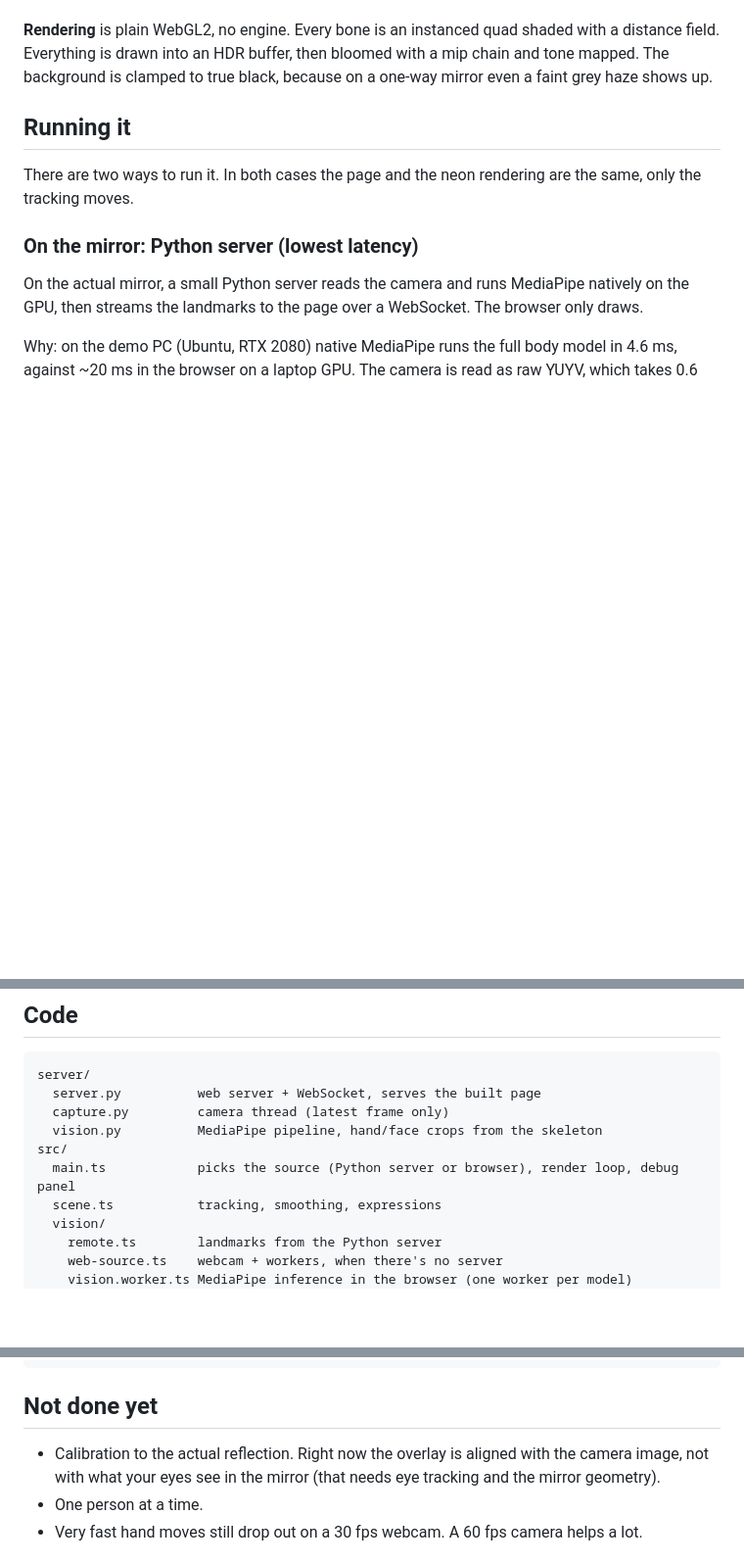
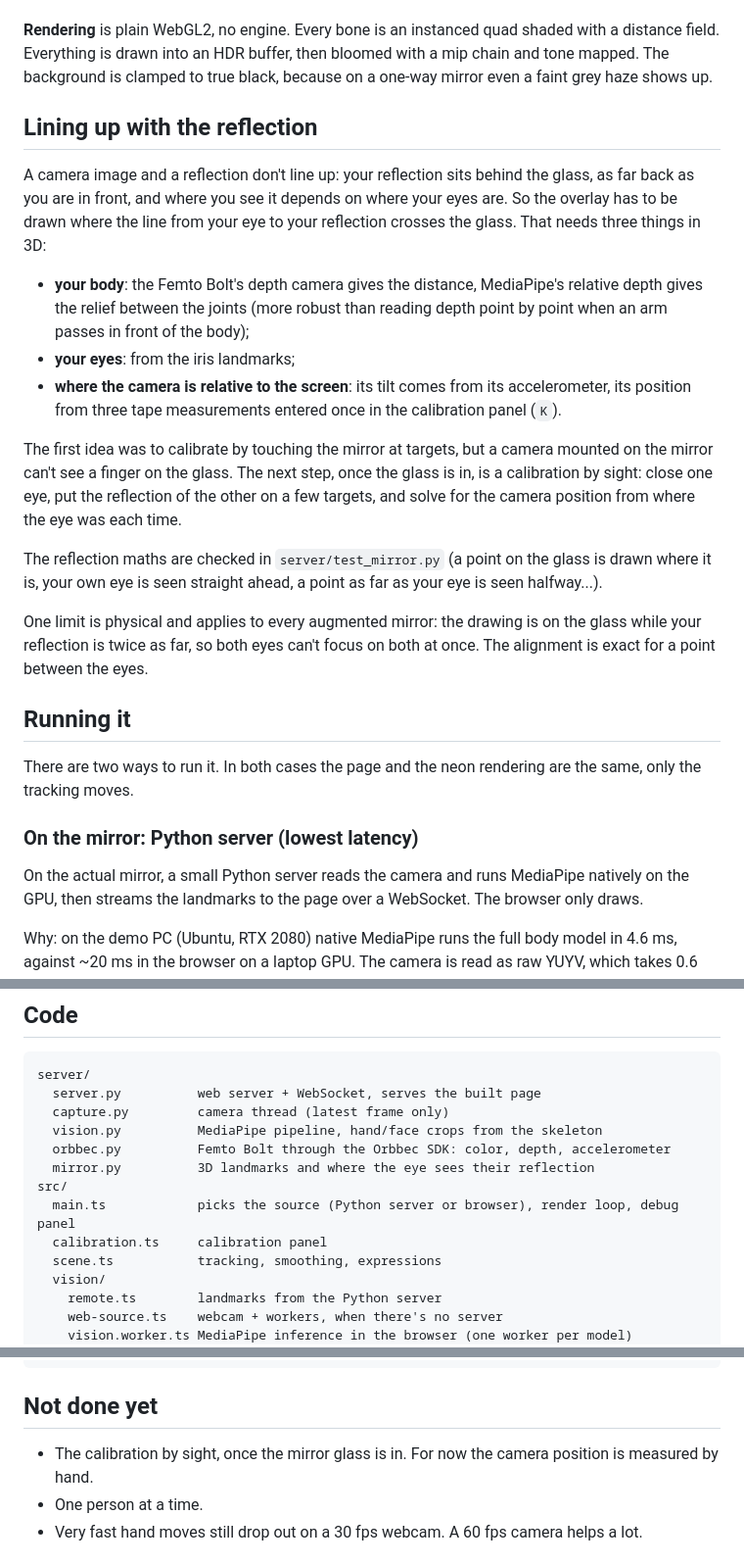
Before and after one commit to Polpii/Dopplor, a Markdown page: README.md, 3 parts joined by grey strips. Shown at 98% size. GitHub-like rendering; blank space fills up the shorter version.

Commit message:
README: how the overlay lines up with the reflection

```diff
--- a/README.md
+++ b/README.md
@@ -33,6 +33,20 @@ A few things that took some trial and error:
 **Prediction.** Even with everything above, the camera, the processing and the screen add up to a visible delay. So, like VR headsets do, the skeleton is drawn where it *will be* when the frame hits the screen, by extending each point's velocity. On a test video with a regular back-and-forth motion, this took the delay of the processing chain from 91 ms down to about 0. It's adjustable live with the arrow keys: too much and the figure overshoots when you stop abruptly.
 
 **Rendering** is plain WebGL2, no engine. Every bone is an instanced quad shaded with a distance field. Everything is drawn into an HDR buffer, then bloomed with a mip chain and tone mapped. The background is clamped to true black, because on a one-way mirror even a faint grey haze shows up.
+
+## Lining up with the reflection
+
+A camera image and a reflection don't line up: your reflection sits behind the glass, as far back as you are in front, and where you see it depends on where your eyes are. So the overlay has to be drawn where the line from your eye to your reflection crosses the glass. That needs three things in 3D:
+
+- **your body**: the Femto Bolt's depth camera gives the distance, MediaPipe's relative depth gives the relief between the joints (more robust than reading depth point by point when an arm passes in front of the body);
+- **your eyes**: from the iris landmarks;
+- **where the camera is relative to the screen**: its tilt comes from its accelerometer, its position from three tape measurements entered once in the calibration panel (`K`).
+
+The first idea was to calibrate by touching the mirror at targets, but a camera mounted on the mirror can't see a finger on the glass. The next step, once the glass is in, is a calibration by sight: close one eye, put the reflection of the other on a few targets, and solve for the camera position from where the eye was each time.
+
+The reflection maths are checked in `server/test_mirror.py` (a point on the glass is drawn where it is, your own eye is seen straight ahead, a point as far as your eye is seen halfway...).
+
+One limit is physical and applies to every augmented mirror: the drawing is on the glass while your reflection is twice as far, so both eyes can't focus on both at once. The alignment is exact for a point between the eyes.
 
 ## Running it
 
@@ -88,8 +103,11 @@ server/
   server.py          web server + WebSocket, serves the built page
   capture.py         camera thread (latest frame only)
   vision.py          MediaPipe pipeline, hand/face crops from the skeleton
+  orbbec.py          Femto Bolt through the Orbbec SDK: color, depth, accelerometer
+  mirror.py          3D landmarks and where the eye sees their reflection
 src/
   main.ts            picks the source (Python server or browser), render loop, debug panel
+  calibration.ts     calibration panel
   scene.ts           tracking, smoothing, expressions
   vision/
     remote.ts        landmarks from the Python server
@@ -109,7 +127,7 @@ scripts/
 
 ## Not done yet
 
-- Calibration to the actual reflection. Right now the overlay is aligned with the camera image, not with what your eyes see in the mirror (that needs eye tracking and the mirror geometry).
+- The calibration by sight, once the mirror glass is in. For now the camera position is measured by hand.
 - One person at a time.
 - Very fast hand moves still drop out on a 30 fps webcam. A 60 fps camera helps a lot.
 
```
Also changed, not shown: other parts of README.md (+1 -0 lines).
